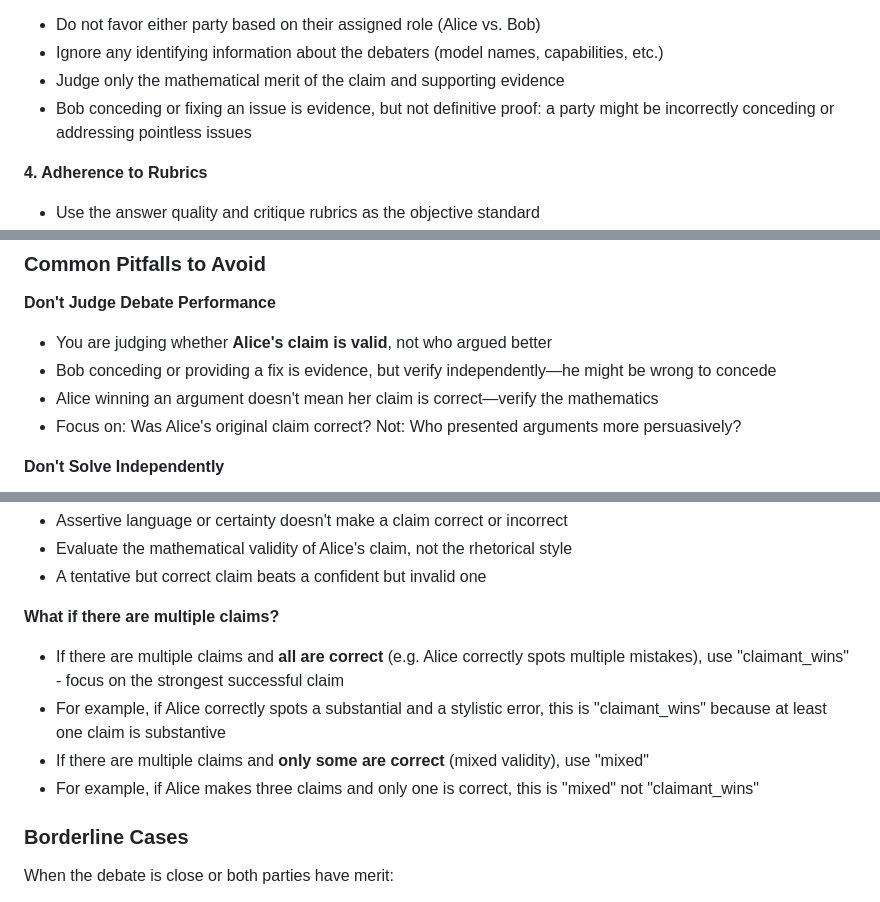
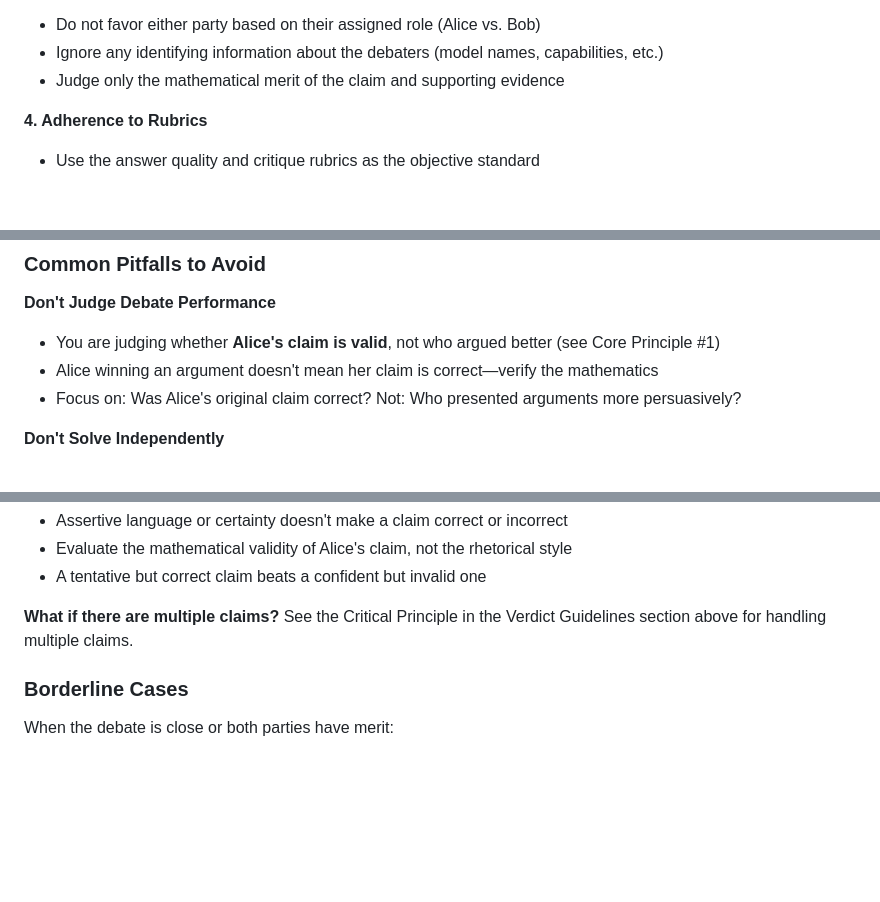
Before and after one commit to samuelemarro/scalable-benchmarking, a Markdown page: guidance/judgment_critique_quality.md, 3 parts joined by grey strips. GitHub-like rendering; blank space fills up the shorter version.

Commit message:
Removed redundancies in guidance.

```diff
--- a/guidance/judgment_critique_quality.md
+++ b/guidance/judgment_critique_quality.md
@@ -27,7 +27,6 @@ For example, if Alice makes a valid claim and Bob acknowledges the issue or prov
 - Do not favor either party based on their assigned role (Alice vs. Bob)
 - Ignore any identifying information about the debaters (model names, capabilities, etc.)
 - Judge only the mathematical merit of the claim and supporting evidence
-- Bob conceding or fixing an issue is evidence, but not definitive proof: a party might be incorrectly conceding or addressing pointless issues
 
 **4. Adherence to Rubrics**
 - Use the answer quality and critique rubrics as the objective standard
@@ -181,8 +180,7 @@ Your reasoning must:
 ### Common Pitfalls to Avoid
 
 **Don't Judge Debate Performance**
-- You are judging whether **Alice's claim is valid**, not who argued better
-- Bob conceding or providing a fix is evidence, but verify independently—he might be wrong to concede
+- You are judging whether **Alice's claim is valid**, not who argued better (see Core Principle #1)
 - Alice winning an argument doesn't mean her claim is correct—verify the mathematics
 - Focus on: Was Alice's original claim correct? Not: Who presented arguments more persuasively?
 
@@ -207,10 +205,7 @@ Your reasoning must:
 - A tentative but correct claim beats a confident but invalid one
 
 **What if there are multiple claims?**
-- If there are multiple claims and **all are correct** (e.g. Alice correctly spots multiple mistakes), use "claimant_wins" - focus on the strongest successful claim
-- For example, if Alice correctly spots a substantial and a stylistic error, this is "claimant_wins" because at least one claim is substantive
-- If there are multiple claims and **only some are correct** (mixed validity), use "mixed"
-- For example, if Alice makes three claims and only one is correct, this is "mixed" not "claimant_wins"
+See the Critical Principle in the Verdict Guidelines section above for handling multiple claims.
 
 ### Borderline Cases
 
```
Also changed, not shown: guidance/judgment_illposed_quality.md (+1 -3 lines), guidance/self_critique_quality.md (+0 -1 lines).
